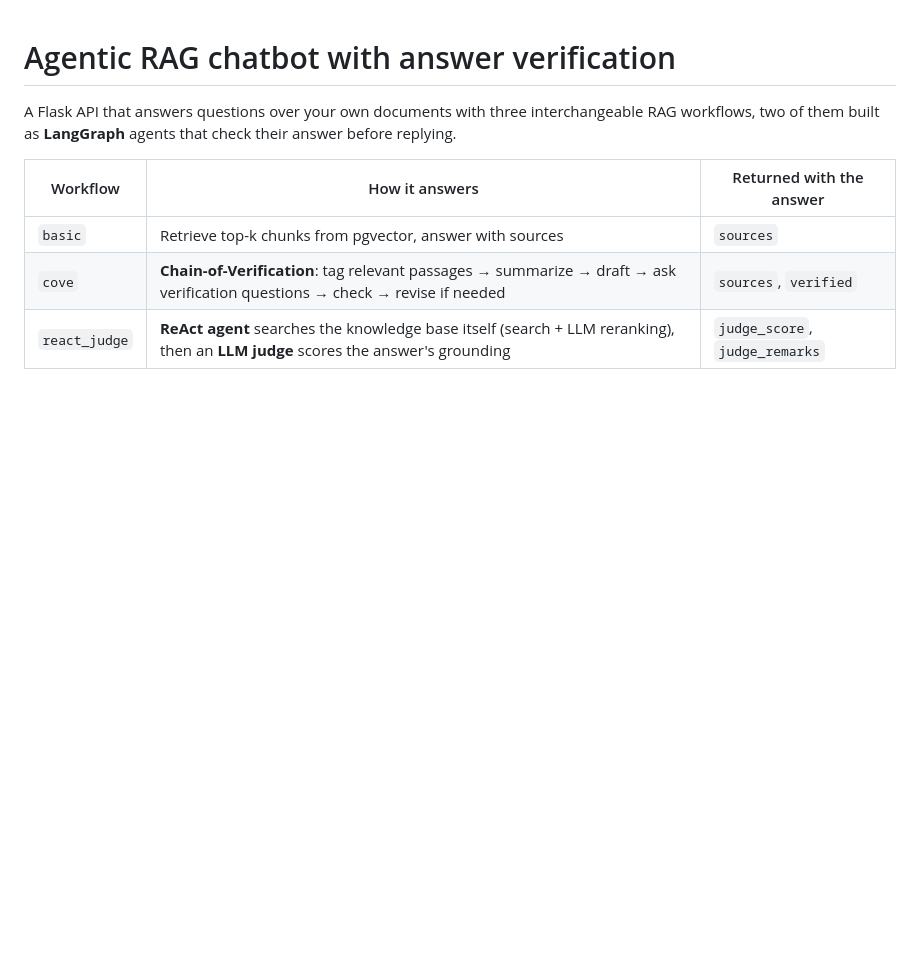
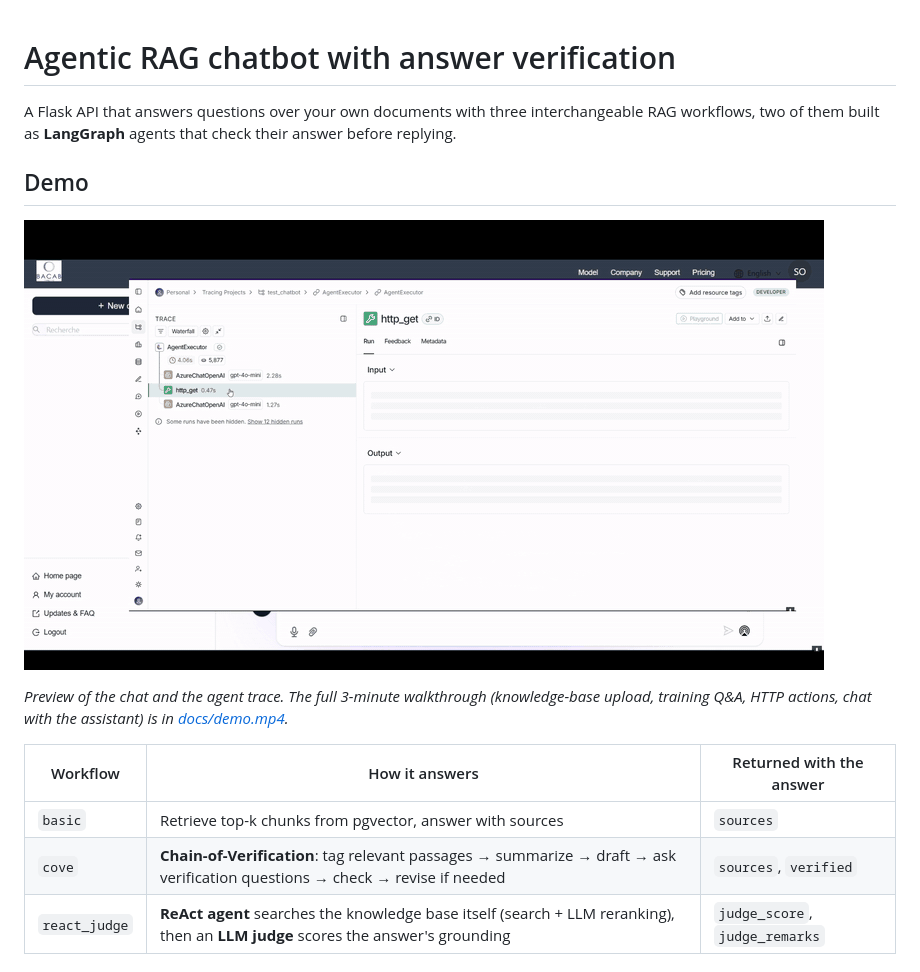
Before and after one commit to krichenyoussef/BACAB_internship, a Markdown page: README.md, the part around the change. Rendered like a GitHub page; pictures changed too: docs/demo.gif (added); blank space fills up the shorter version.

Commit message:
Add demo video and GIF preview to README
Co-Authored-By: Claude Fable 5.1 <noreply@anthropic.com>

```diff
--- a/README.md
+++ b/README.md
@@ -2,6 +2,13 @@
 
 A Flask API that answers questions over your own documents with three interchangeable RAG workflows,
 two of them built as **LangGraph** agents that check their answer before replying.
+
+## Demo
+
+[![Demo: chatting with the assistant and inspecting the agent trace](docs/demo.gif)](docs/demo.mp4)
+
+*Preview of the chat and the agent trace. The full 3-minute walkthrough (knowledge-base upload,
+training Q&A, HTTP actions, chat with the assistant) is in [docs/demo.mp4](docs/demo.mp4).*
 
 | Workflow | How it answers | Returned with the answer |
 |---|---|---|
```
Also changed, not shown: 1 other file.
